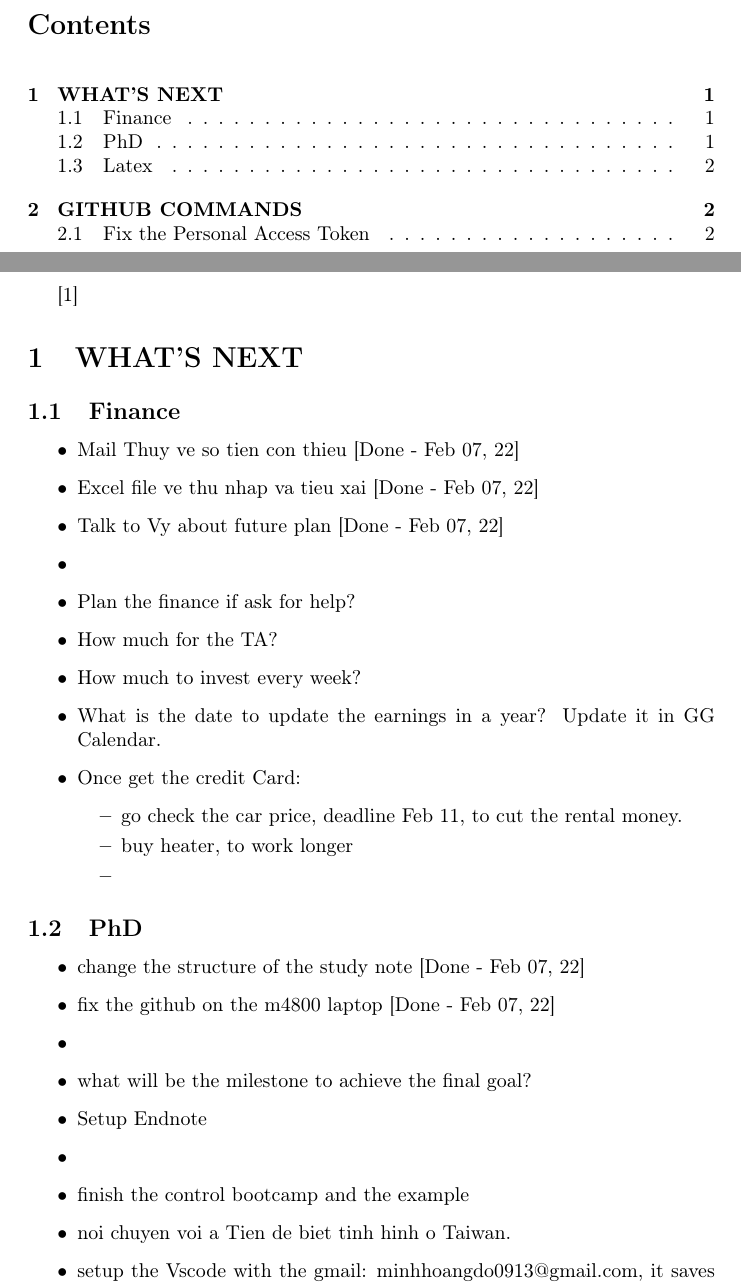
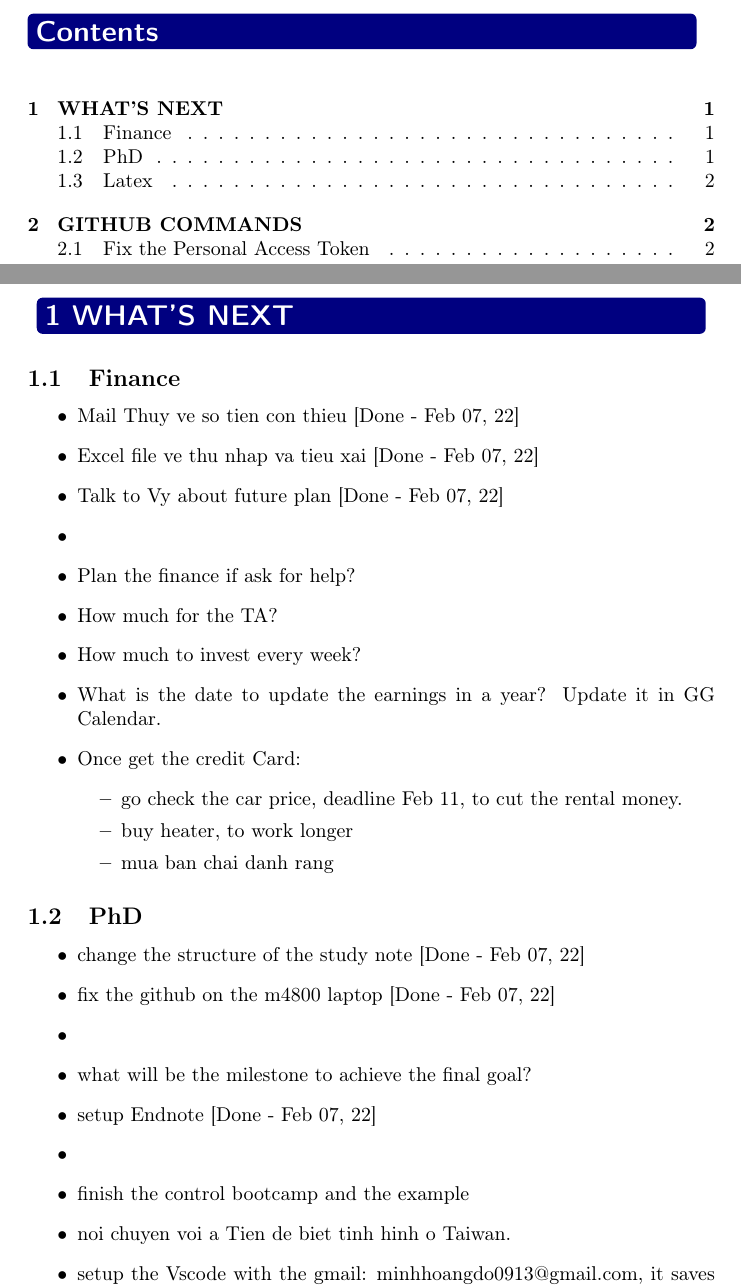
Before and after one commit to alexbean13/study_notes, a LaTeX document (study_note_main.tex, which reads content_whats_next.tex): two parts of pages 1 and 2 of 4, joined at a grey line, cut so that both start at the same text. Compiled offline with pdfLaTeX; a LaTeX package or settings file that is missing is left out.

```diff
--- a/content_whats_next.tex
+++ b/content_whats_next.tex
@@ -14,7 +14,7 @@
         \begin{itemize}
             \item go check the car price, deadline Feb 11, to cut the rental money.
             \item buy heater, to work longer
-            \item
+            \item mua ban chai danh rang
         \end{itemize}
 \end{itemize}
 
@@ -24,7 +24,7 @@
     \item fix the github on the m4800 laptop [Done - Feb 07, 22]
     \item
     \item what will be the milestone to achieve the final goal?
-    \item Setup Endnote
+    \item setup Endnote [Done - Feb 07, 22]
     \item
     \item finish the control bootcamp and the example
     \item noi chuyen voi a Tien de biet tinh hinh o Taiwan.
--- a/study_note_main.tex
+++ b/study_note_main.tex
@@ -16,7 +16,19 @@
 \usepackage{enumitem}
 \usepackage{pythontex}
 
-
+%% COMMAND PART
+\newcommand\inv[1]{#1\raisebox{1.15ex}{$\scriptscriptstyle-\!1$}}
+\newcommand*\sectionlabel{}
+\titleformat{\section}
+    {\gdef\sectionlabel{}
+    \normalfont\sffamily\Large\bfseries\scshape}
+    {\gdef\sectionlabel{\thesection\ }}{0pt}
+    {
+\noindent
+\begin{tikzpicture}
+\node[rectangle,rounded corners=3pt,inner sep=4pt,fill=blue!50!black,text width= 0.95\columnwidth] {\color{white}\sectionlabel#1};
+\end{tikzpicture}
+}
 
 \titlespacing*{\section}{0pt}{15pt}{10pt}
 
@@ -31,7 +43,7 @@
 \newpage
 \pagenumbering{arabic}
 
-\cite{RN10}
+
 \input{./content_whats_next.tex}
 \input{./content_github_commands.tex}
 % \input{./content_linear_algebra.tex}
```
Also changed, not shown: content_ref.tex (added, +2 -0 lines), study_note_main.pdf, study_note_main.tex (6 more changed lines), 5 other files.
